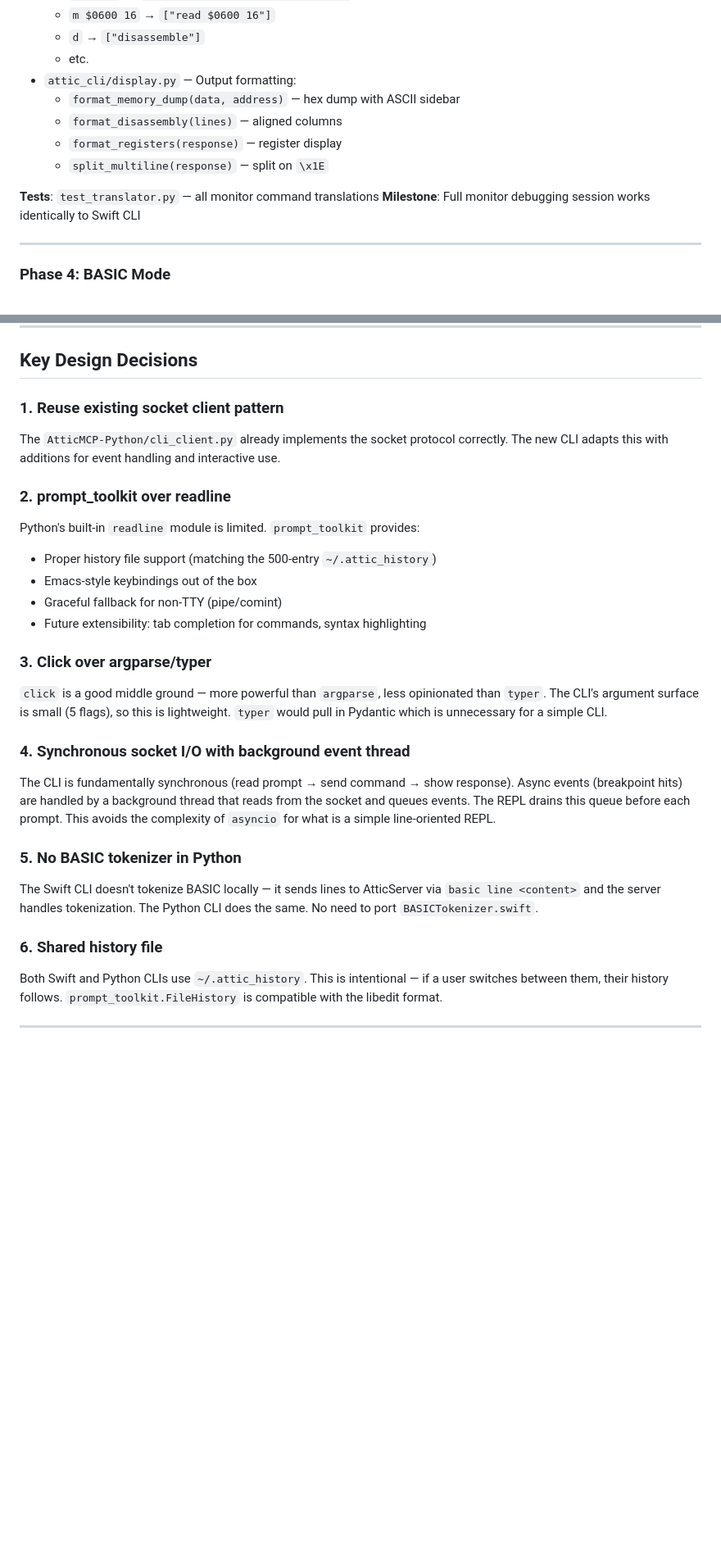
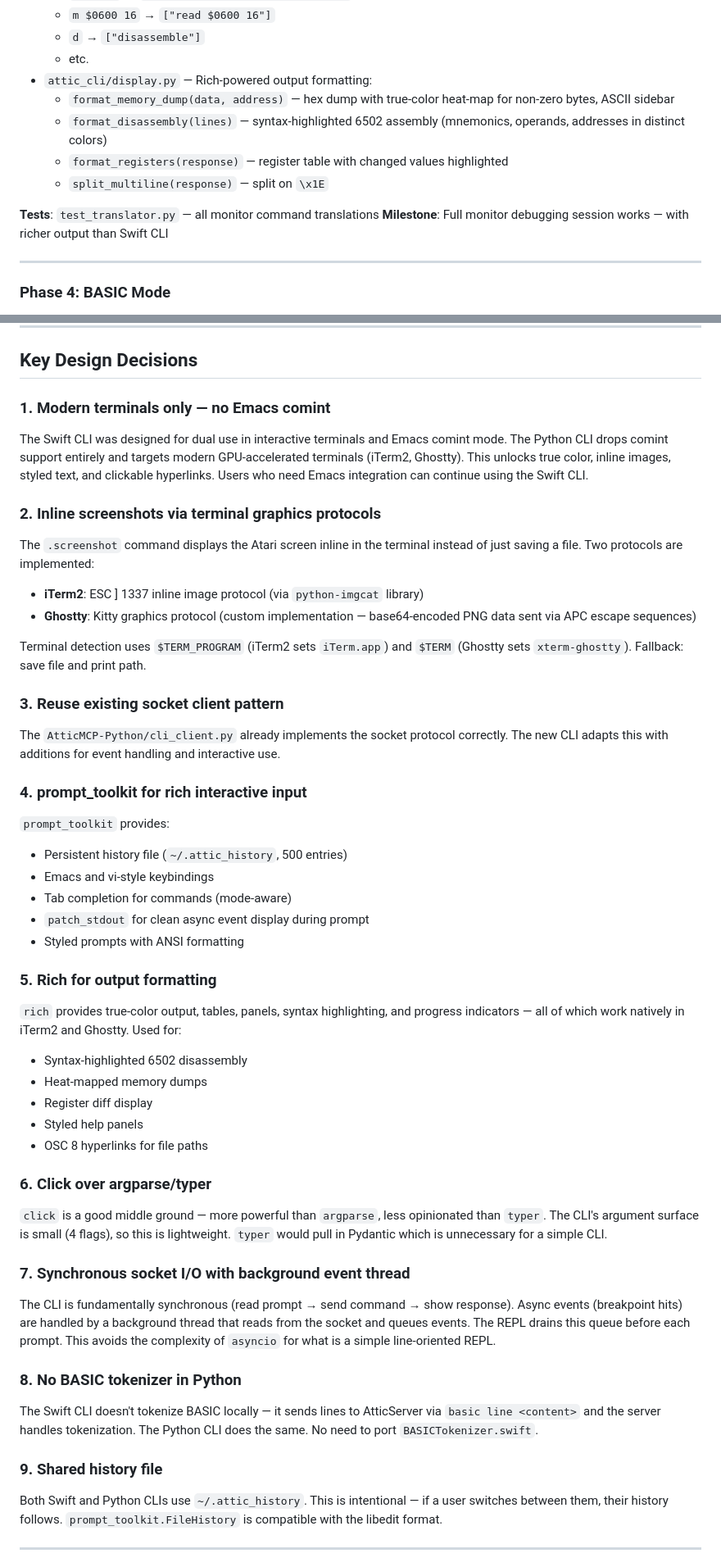
Before and after one commit to huegli/attic, a Markdown page: docs/PYTHON_CLI_PORT_PLAN.md, 2 parts joined by grey strips. Shown at 82% size. Rendered like a GitHub page; blank space fills up the shorter version.

```diff
--- a/docs/PYTHON_CLI_PORT_PLAN.md
+++ b/docs/PYTHON_CLI_PORT_PLAN.md
@@ -157,14 +180,14 @@ Sources/AtticCLI-Python/
   - `m $0600 16` → `["read $0600 16"]`
   - `d` → `["disassemble"]`
   - etc.
-- `attic_cli/display.py` — Output formatting:
-  - `format_memory_dump(data, address)` — hex dump with ASCII sidebar
-  - `format_disassembly(lines)` — aligned columns
-  - `format_registers(response)` — register display
+- `attic_cli/display.py` — Rich-powered output formatting:
+  - `format_memory_dump(data, address)` — hex dump with true-color heat-map for non-zero bytes, ASCII sidebar
+  - `format_disassembly(lines)` — syntax-highlighted 6502 assembly (mnemonics, operands, addresses in distinct colors)
+  - `format_registers(response)` — register table with changed values highlighted
   - `split_multiline(response)` — split on `\x1E`
 
 **Tests**: `test_translator.py` — all monitor command translations
-**Milestone**: Full monitor debugging session works identically to Swift CLI
+**Milestone**: Full monitor debugging session works — with richer output than Swift CLI
 
 ---
 
@@ -271,34 +300,61 @@ Sources/AtticCLI-Python/
 
 ## Key Design Decisions
 
-### 1. Reuse existing socket client pattern
+### 1. Modern terminals only — no Emacs comint
+The Swift CLI was designed for dual use in interactive terminals and Emacs comint
+mode. The Python CLI drops comint support entirely and targets modern GPU-accelerated
+terminals (iTerm2, Ghostty). This unlocks true color, inline images, styled text,
+and clickable hyperlinks. Users who need Emacs integration can continue using the
+Swift CLI.
+
+### 2. Inline screenshots via terminal graphics protocols
+The `.screenshot` command displays the Atari screen inline in the terminal instead
+of just saving a file. Two protocols are implemented:
+- **iTerm2**: ESC ] 1337 inline image protocol (via `python-imgcat` library)
+- **Ghostty**: Kitty graphics protocol (custom implementation — base64-encoded
+  PNG data sent via APC escape sequences)
+
+Terminal detection uses `$TERM_PROGRAM` (iTerm2 sets `iTerm.app`) and `$TERM`
+(Ghostty sets `xterm-ghostty`). Fallback: save file and print path.
+
+### 3. Reuse existing socket client pattern
 The `AtticMCP-Python/cli_client.py` already implements the socket protocol correctly.
 The new CLI adapts this with additions for event handling and interactive use.
 
-### 2. prompt_toolkit over readline
-Python's built-in `readline` module is limited. `prompt_toolkit` provides:
-- Proper history file support (matching the 500-entry `~/.attic_history`)
-- Emacs-style keybindings out of the box
-- Graceful fallback for non-TTY (pipe/comint)
-- Future extensibility: tab completion for commands, syntax highlighting
+### 4. prompt_toolkit for rich interactive input
+`prompt_toolkit` provides:
+- Persistent history file (`~/.attic_history`, 500 entries)
+- Emacs and vi-style keybindings
+- Tab completion for commands (mode-aware)
+- `patch_stdout` for clean async event display during prompt
+- Styled prompts with ANSI formatting
 
-### 3. Click over argparse/typer
+### 5. Rich for output formatting
+`rich` provides true-color output, tables, panels, syntax highlighting, and
+progress indicators — all of which work natively in iTerm2 and Ghostty. Used for:
+- Syntax-highlighted 6502 disassembly
+- Heat-mapped memory dumps
+- Register diff display
+- Styled help panels
+- OSC 8 hyperlinks for file paths
+
+### 6. Click over argparse/typer
 `click` is a good middle ground — more powerful than `argparse`, less opinionated
-than `typer`. The CLI's argument surface is small (5 flags), so this is lightweight.
+than `typer`. The CLI's argument surface is small (4 flags), so this is lightweight.
 `typer` would pull in Pydantic which is unnecessary for a simple CLI.
 
-### 4. Synchronous socket I/O with background event thread
+### 7. Synchronous socket I/O with background event thread
 The CLI is fundamentally synchronous (read prompt → send command → show response).
 Async events (breakpoint hits) are handled by a background thread that reads from
 the socket and queues events. The REPL drains this queue before each prompt.
 This avoids the complexity of `asyncio` for what is a simple line-oriented REPL.
 
-### 5. No BASIC tokenizer in Python
+### 8. No BASIC tokenizer in Python
 The Swift CLI doesn't tokenize BASIC locally — it sends lines to AtticServer
 via `basic line <content>` and the server handles tokenization. The Python CLI
 does the same. No need to port `BASICTokenizer.swift`.
 
-### 6. Shared history file
+### 9. Shared history file
 Both Swift and Python CLIs use `~/.attic_history`. This is intentional — if a
 user switches between them, their history follows. `prompt_toolkit.FileHistory`
 is compatible with the libedit format.
```
Also changed, not shown: other parts of docs/PYTHON_CLI_PORT_PLAN.md (+81 -42 lines).
